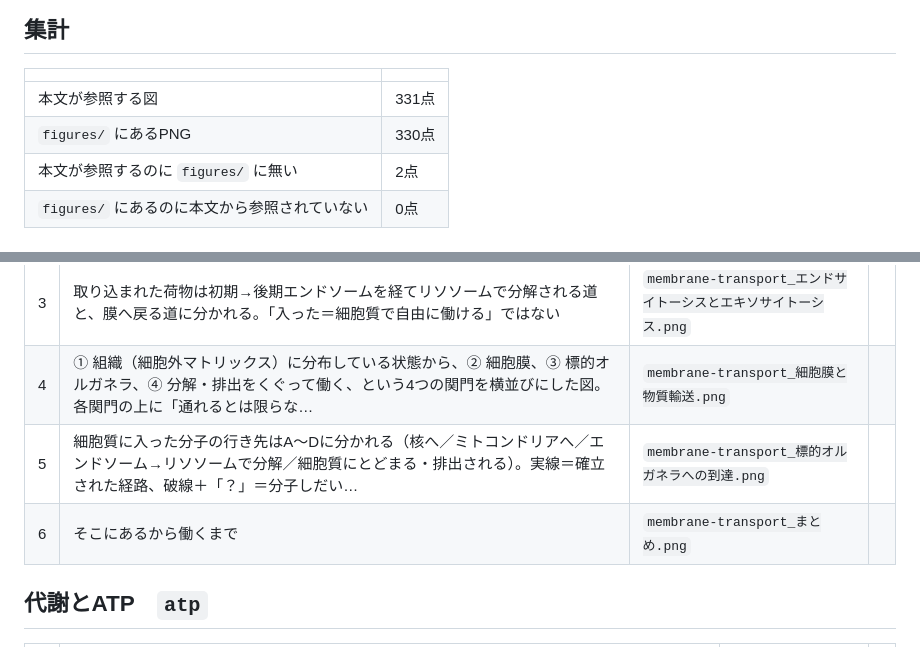
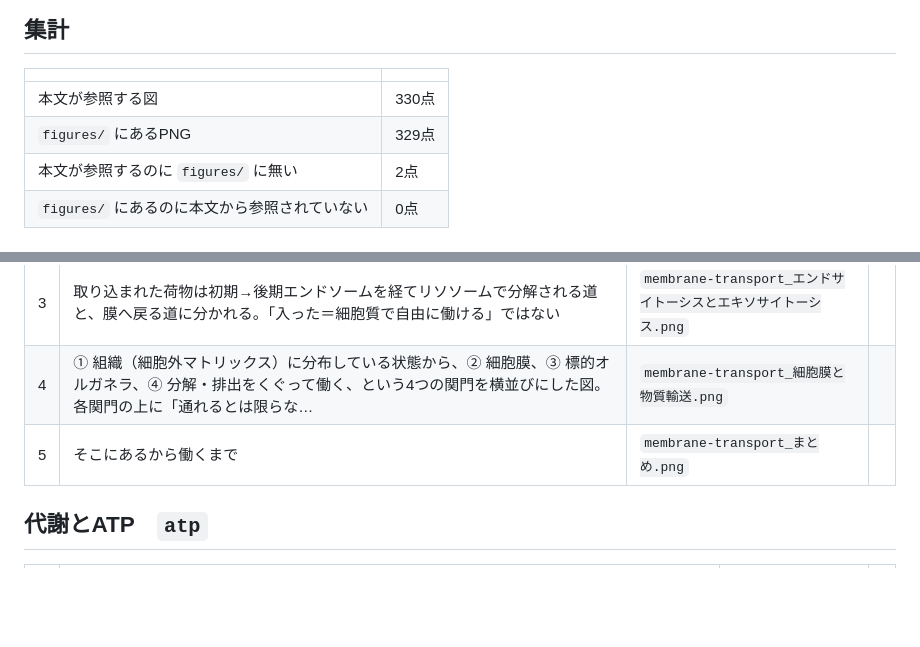
Before and after one commit to yucalyptus/skin-orchestra, a Markdown page: 資料/図版台帳.md, 2 parts joined by grey strips. Rendered like a GitHub page; blank space fills up the shorter version.

```diff
--- a/資料/図版台帳.md
+++ b/資料/図版台帳.md
@@ -9,8 +9,8 @@
 
 | | |
 |---|---|
-| 本文が参照する図 | 331点 |
-| `figures/` にあるPNG | 330点 |
+| 本文が参照する図 | 330点 |
+| `figures/` にあるPNG | 329点 |
 | 本文が参照するのに `figures/` に無い | 2点 |
 | `figures/` にあるのに本文から参照されていない | 0点 |
 
@@ -97,8 +97,7 @@
 | 2 | 4つを高濃度→低濃度の向きで並べると、拡散・channel・transporter はいずれも「坂を下る」側で、ATPを使って「坂を上る」のは pump だけと分かる | `membrane-transport_膜を越える4つの通り方.png` |  |
 | 3 | 取り込まれた荷物は初期→後期エンドソームを経てリソソームで分解される道と、膜へ戻る道に分かれる。「入った＝細胞質で自由に働ける」ではない | `membrane-transport_エンドサイトーシスとエキソサイトーシス.png` |  |
 | 4 | ① 組織（細胞外マトリックス）に分布している状態から、② 細胞膜、③ 標的オルガネラ、④ 分解・排出をくぐって働く、という4つの関門を横並びにした図。各関門の上に「通れるとは限らな… | `membrane-transport_細胞膜と物質輸送.png` |  |
-| 5 | 細胞質に入った分子の行き先はA〜Dに分かれる（核へ／ミトコンドリアへ／エンドソーム→リソソームで分解／細胞質にとどまる・排出される）。実線＝確立された経路、破線＋「？」＝分子しだい… | `membrane-transport_標的オルガネラへの到達.png` |  |
-| 6 | そこにあるから働くまで | `membrane-transport_まとめ.png` |  |
+| 5 | そこにあるから働くまで | `membrane-transport_まとめ.png` |  |
 
 ## 代謝とATP　`atp`
 
```
Also changed, not shown: chapters/細胞膜と物質輸送.md (+19 -12 lines), 資料/章一覧.md (+1 -1 lines).
